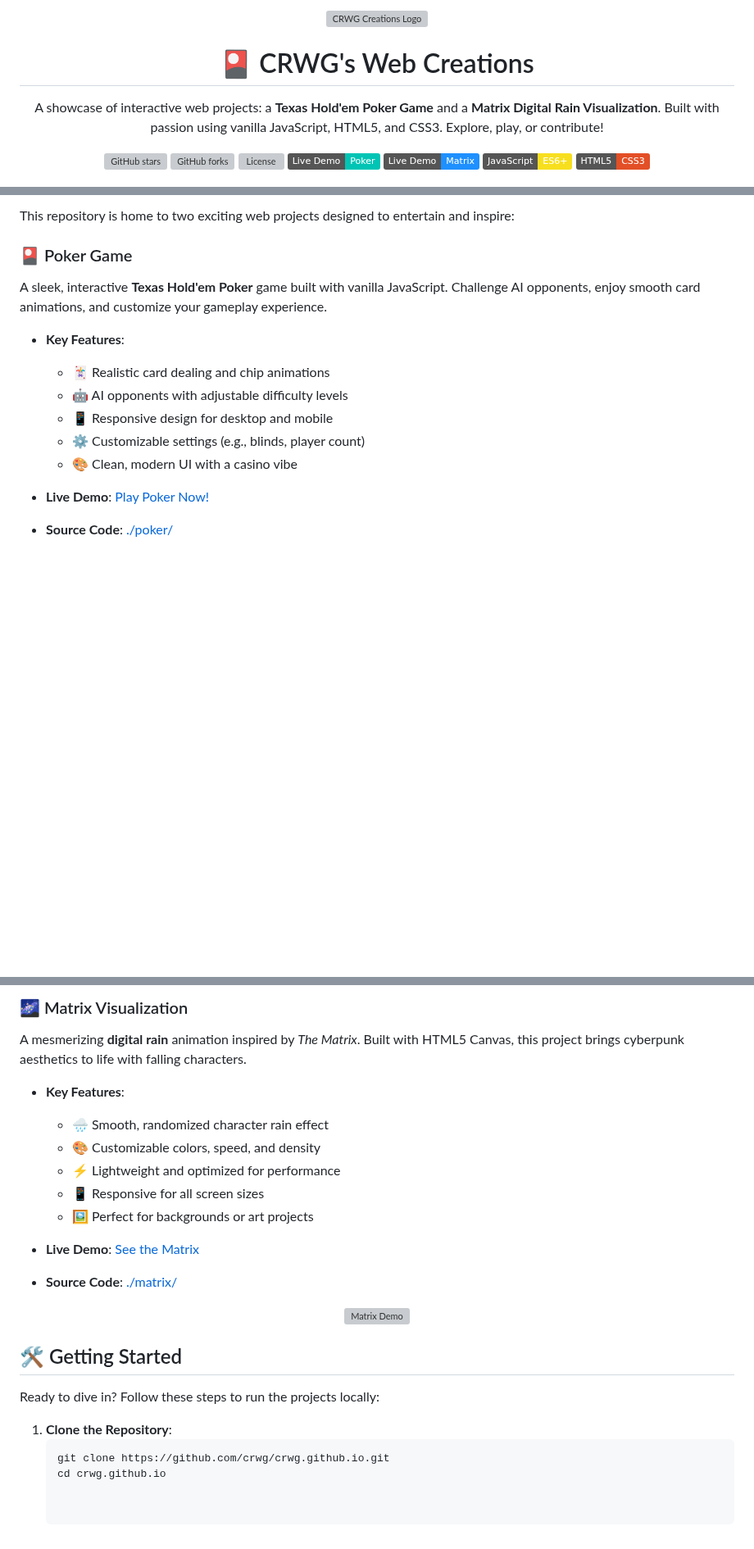
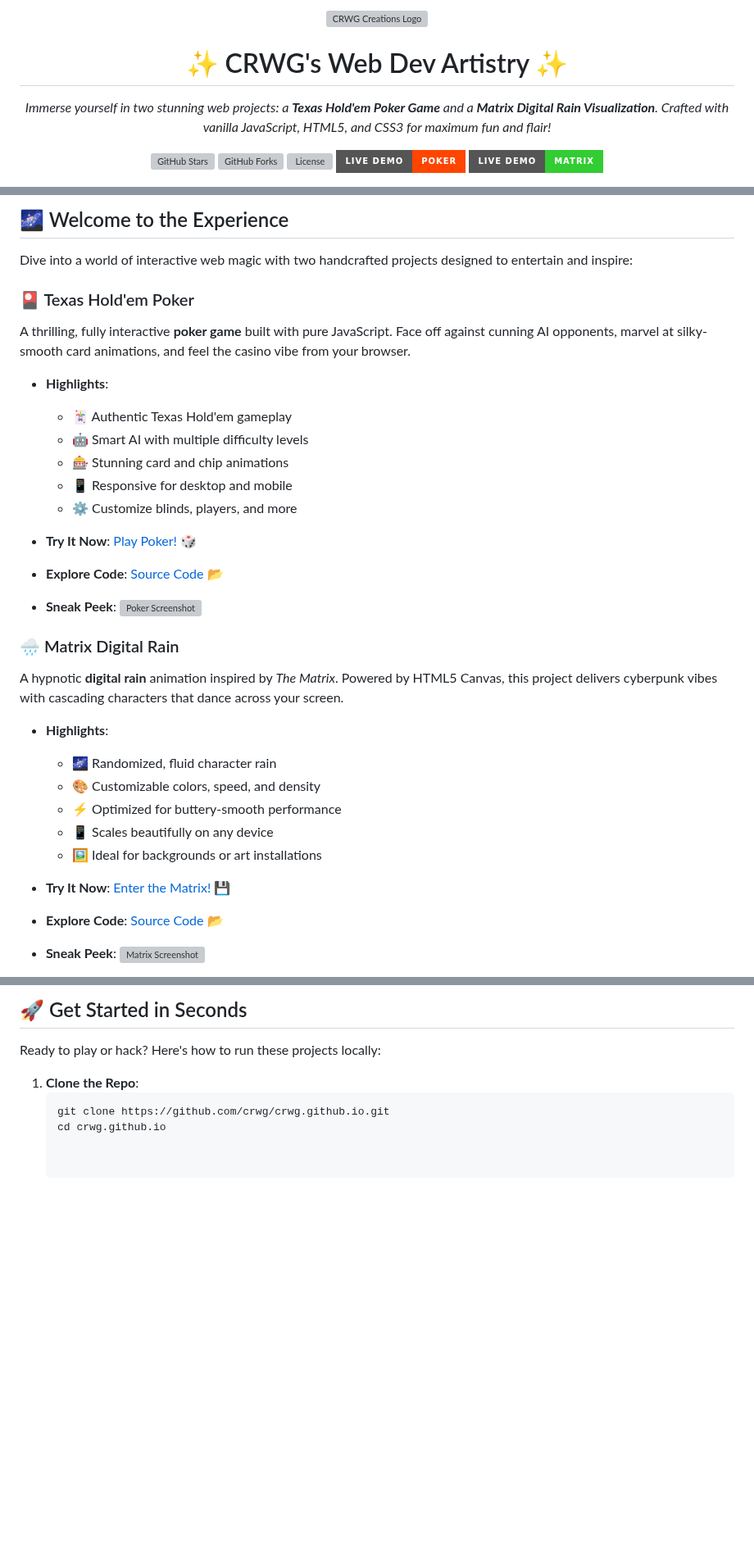
Before and after one commit to crwg/crwg.github.io, a Markdown page: README.md, 3 parts joined by grey strips. Shown at 82% size. Rendered like a GitHub page; badges without logos; blank space fills up the shorter version; grey boxes are pictures that could not be loaded.

````diff
--- a/README.md
+++ b/README.md
@@ -3,19 +3,17 @@
 </p>
 
-<h1 align="center">🎴 CRWG's Web Creations</h1>
+<h1 align="center">✨ CRWG's Web Dev Artistry ✨</h1>
 
 <p align="center">
-  A showcase of interactive web projects: a <strong>Texas Hold'em Poker Game</strong> and a <strong>Matrix Digital Rain Visualization</strong>. Built with passion using vanilla JavaScript, HTML5, and CSS3. Explore, play, or contribute!
+  <em>Immerse yourself in two stunning web projects: a <strong>Texas Hold'em Poker Game</strong> and a <strong>Matrix Digital Rain Visualization</strong>. Crafted with vanilla JavaScript, HTML5, and CSS3 for maximum fun and flair!</em>
 </p>
 
 <p align="center">
-  <a href="https://github.com/crwg/crwg.github.io/stargazers"><img src="https://img.shields.io/github/stars/crwg/crwg.github.io?style=social" alt="GitHub stars"></a>
-  <a href="https://github.com/crwg/crwg.github.io/network"><img src="https://img.shields.io/github/forks/crwg/crwg.github.io?style=social" alt="GitHub forks"></a>
-  <a href="https://github.com/crwg/crwg.github.io/blob/master/LICENSE"><img src="https://img.shields.io/github/license/crwg/crwg.github.io?color=blue" alt="License"></a>
-  <a href="https://crwg.github.io/poker/"><img src="https://img.shields.io/badge/Live_Demo-Poker-00C4B4" alt="Poker Demo"></a>
-  <a href="https://crwg.github.io/matrix/"><img src="https://img.shields.io/badge/Live_Demo-Matrix-1E90FF" alt="Matrix Demo"></a>
-  <img src="https://img.shields.io/badge/JavaScript-ES6+-F7DF1E?logo=javascript" alt="JavaScript">
-  <img src="https://img.shields.io/badge/HTML5-CSS3-E34F26?logo=html5" alt="HTML5 & CSS3">
+  <a href="https://github.com/crwg/crwg.github.io/stargazers" target="_blank"><img src="https://img.shields.io/github/stars/crwg/crwg.github.io?style=for-the-badge&color=FFD700" alt="GitHub Stars"></a>
+  <a href="https://github.com/crwg/crwg.github.io/network" target="_blank"><img src="https://img.shields.io/github/forks/crwg/crwg.github.io?style=for-the-badge&color=00CED1" alt="GitHub Forks"></a>
+  <a href="https://github.com/crwg/crwg.github.io/blob/master/LICENSE" target="_blank"><img src="https://img.shields.io/github/license/crwg/crwg.github.io?style=for-the-badge&color=4169E1" alt="License"></a>
+  <a href="https://crwg.github.io/poker/" target="_blank"><img src="https://img.shields.io/badge/Live_Demo-Poker-FF4500?style=for-the-badge&logo=gamepad" alt="Poker Demo"></a>
+  <a href="https://crwg.github.io/matrix/" target="_blank"><img src="https://img.shields.io/badge/Live_Demo-Matrix-32CD32?style=for-the-badge&logo=code" alt="Matrix Demo"></a>
 </p>
 
 <p align="center">
@@ -26,17 +29,34 @@
 
-This repository is home to two exciting web projects designed to entertain and inspire:
+## 🌌 Welcome to the Experience
 
-### 🎴 Poker Game
-A sleek, interactive **Texas Hold'em Poker** game built with vanilla JavaScript. Challenge AI opponents, enjoy smooth card animations, and customize your gameplay experience.
+Dive into a world of interactive web magic with two handcrafted projects designed to entertain and inspire:
 
-- **Key Features**:
-  - 🃏 Realistic card dealing and chip animations
-  - 🤖 AI opponents with adjustable difficulty levels
-  - 📱 Responsive design for desktop and mobile
-  - ⚙️ Customizable settings (e.g., blinds, player count)
-  - 🎨 Clean, modern UI with a casino vibe
+### 🎴 Texas Hold'em Poker
+A thrilling, fully interactive **poker game** built with pure JavaScript. Face off against cunning AI opponents, marvel at silky-smooth card animations, and feel the casino vibe from your browser.
 
-- **Live Demo**: [Play Poker Now!](https://crwg.github.io/poker/)
-- **Source Code**: [./poker/](https://github.com/crwg/crwg.github.io/tree/master/poker)
+- **Highlights**:
+  - 🃏 Authentic Texas Hold'em gameplay
+  - 🤖 Smart AI with multiple difficulty levels
+  - 🎰 Stunning card and chip animations
+  - 📱 Responsive for desktop and mobile
+  - ⚙️ Customize blinds, players, and more
+
+- **Try It Now**: <a href="https://crwg.github.io/poker/" target="_blank">Play Poker! 🎲</a>
+- **Explore Code**: <a href="https://github.com/crwg/crwg.github.io/tree/master/poker" target="_blank">Source Code 📂</a>
+- **Sneak Peek**: <a href="assets/poker-screenshot.png" target="_blank"><img src="assets/poker-screenshot.png" alt="Poker Screenshot" width="350" style="border-radius: 10px;"/></a>
+
+### 🌧️ Matrix Digital Rain
+A hypnotic **digital rain** animation inspired by *The Matrix*. Powered by HTML5 Canvas, this project delivers cyberpunk vibes with cascading characters that dance across your screen.
+
+- **Highlights**:
+  - 🌌 Randomized, fluid character rain
+  - 🎨 Customizable colors, speed, and density
+  - ⚡ Optimized for buttery-smooth performance
+  - 📱 Scales beautifully on any device
+  - 🖼️ Ideal for backgrounds or art installations
+
+- **Try It Now**: <a href="https://crwg.github.io/matrix/" target="_blank">Enter the Matrix! 💾</a>
+- **Explore Code**: <a href="https://github.com/crwg/crwg.github.io/tree/master/matrix" target="_blank">Source Code 📂</a>
+- **Sneak Peek**: <a href="assets/matrix-screenshot.png" target="_blank"><img src="assets/matrix-screenshot.png" alt="Matrix Screenshot" width="350" style="border-radius: 10px;"/></a>
 
 <p align="center">
@@ -44,27 +64,10 @@ A sleek, interactive **Texas Hold'em Poker** game built with vanilla JavaScript.
 </p>
 
-### 🌌 Matrix Visualization
-A mesmerizing **digital rain** animation inspired by *The Matrix*. Built with HTML5 Canvas, this project brings cyberpunk aesthetics to life with falling characters.
+## 🚀 Get Started in Seconds
 
-- **Key Features**:
-  - 🌧️ Smooth, randomized character rain effect
-  - 🎨 Customizable colors, speed, and density
-  - ⚡ Lightweight and optimized for performance
-  - 📱 Responsive for all screen sizes
-  - 🖼️ Perfect for backgrounds or art projects
+Ready to play or hack? Here's how to run these projects locally:
 
-- **Live Demo**: [See the Matrix](https://crwg.github.io/matrix/)
-- **Source Code**: [./matrix/](https://github.com/crwg/crwg.github.io/tree/master/matrix)
-
-<p align="center">
-  <img src="assets/matrix-demo.gif" alt="Matrix Demo" width="400"/>
-</p>
-
-## 🛠️ Getting Started
-
-Ready to dive in? Follow these steps to run the projects locally:
-
-1. **Clone the Repository**:
+1. **Clone the Repo**:
    ```bash
    git clone https://github.com/crwg/crwg.github.io.git
    cd crwg.github.io
````
Also changed, not shown: other parts of README.md (+9 -4 lines).
